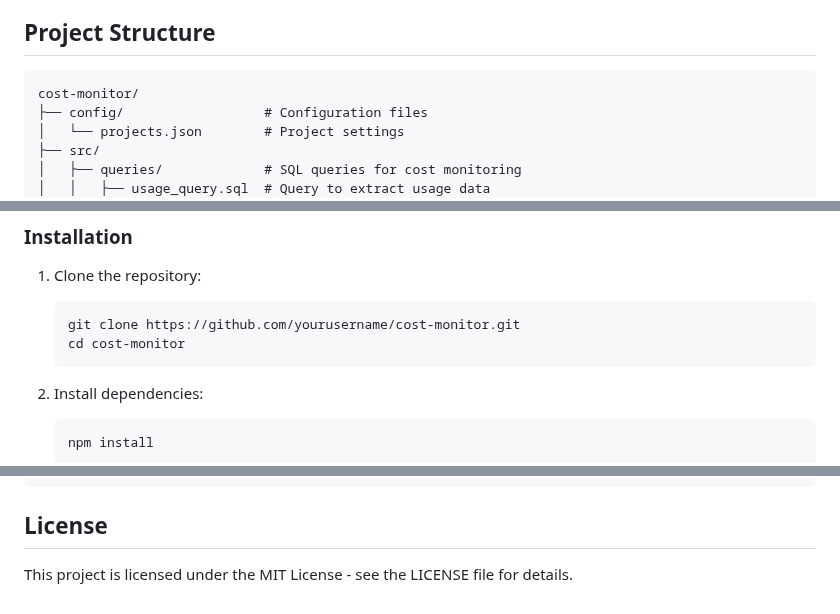
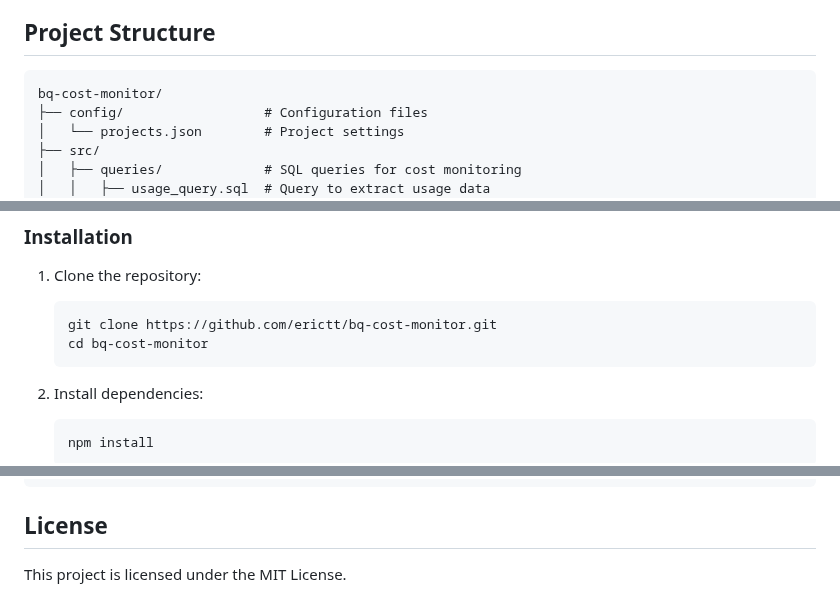
Before and after one commit to erictt/bq-cost-monitor, a Markdown page: README.md, 3 parts joined by grey strips. Rendered like a GitHub page.

````diff
--- a/README.md
+++ b/README.md
@@ -28,7 +28,7 @@ BigQuery Cost Monitor helps teams track and analyze their BigQuery usage and ass
 ## Project Structure
 
 ```
-cost-monitor/
+bq-cost-monitor/
 ├── config/                  # Configuration files
 │   └── projects.json        # Project settings
 ├── src/
@@ -64,8 +64,8 @@ cost-monitor/
 
 1. Clone the repository:
    ```
-   git clone https://github.com/yourusername/cost-monitor.git
-   cd cost-monitor
+   git clone https://github.com/erictt/bq-cost-monitor.git
+   cd bq-cost-monitor
    ```
 
 2. Install dependencies:
@@ -184,4 +184,4 @@ npm run lint
 
 ## License
 
-This project is licensed under the MIT License - see the LICENSE file for details.
+This project is licensed under the MIT License.
````
